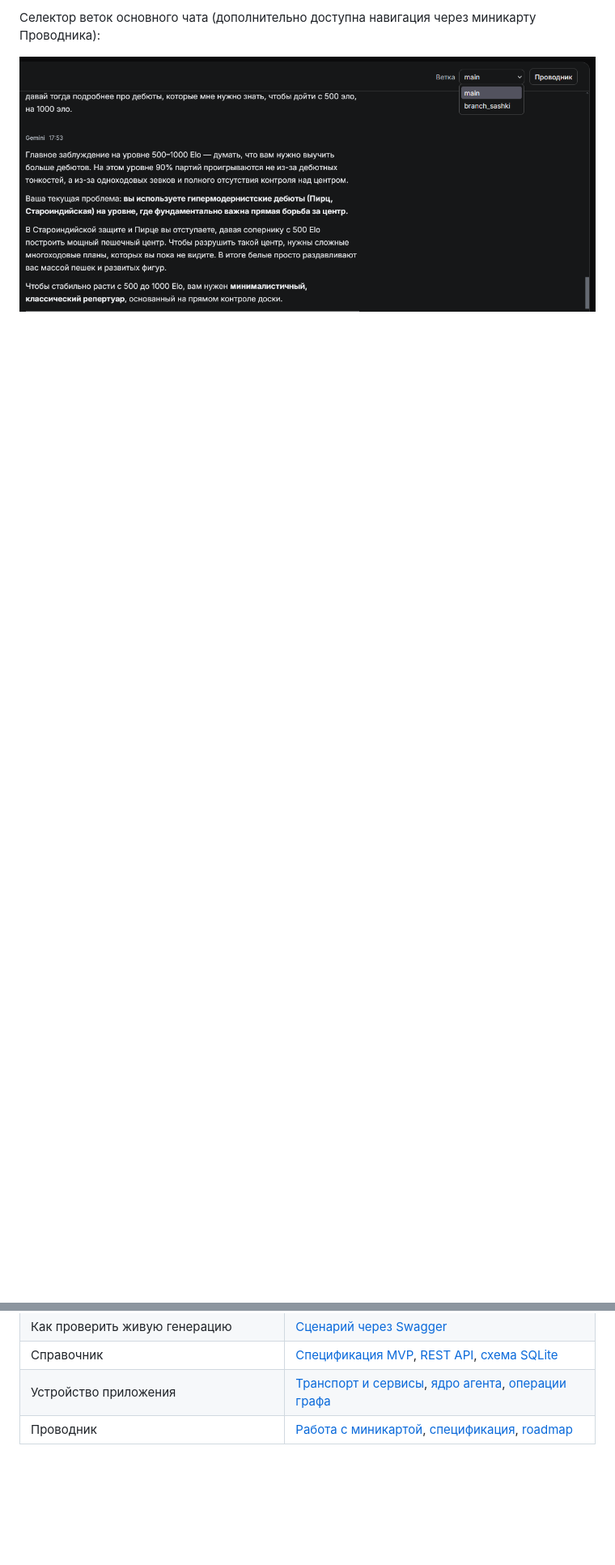
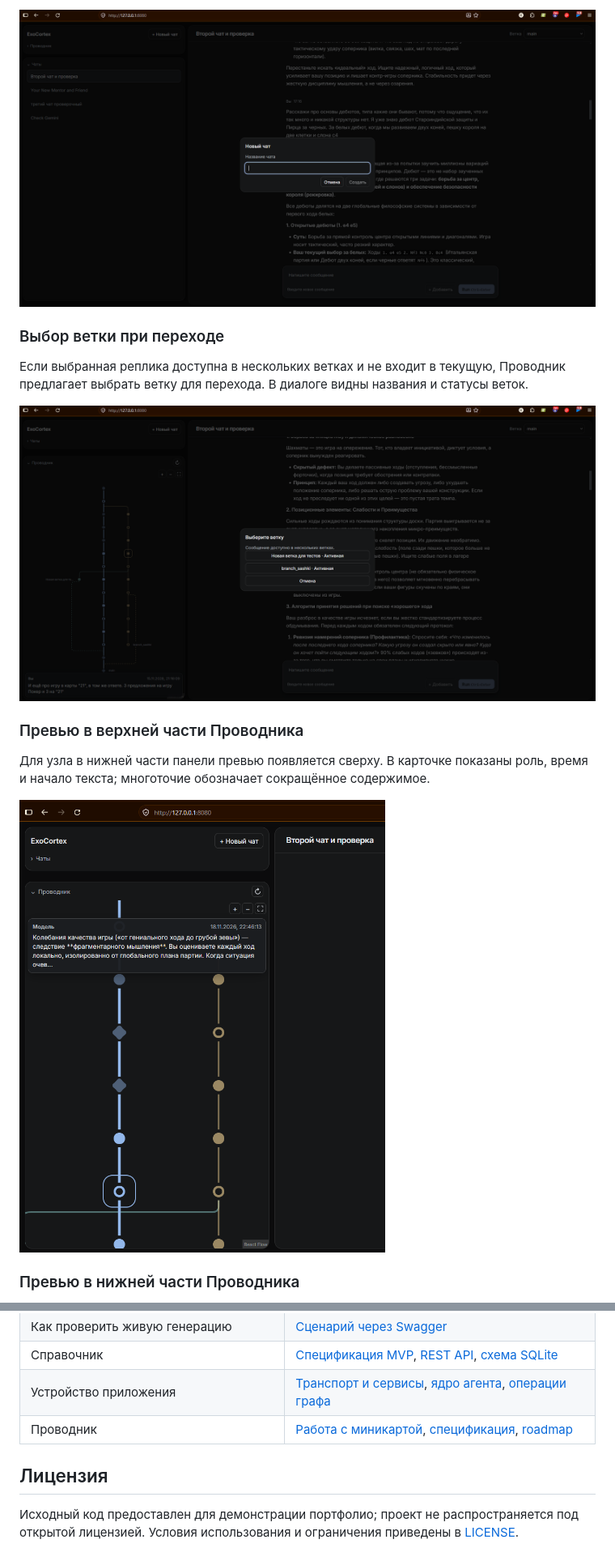
Before and after one commit to Curr3ncyV01D/exocortex, a Markdown page: README.md, 2 parts joined by grey strips. Shown at 81% size. Drawn GitHub-style; pictures changed too: docs/assets/screenshots/branch-picker.png, docs/assets/screenshots/create-chat.png, docs/assets/screenshots/explorer-preview-top.png (added); folded sections open; blank space fills up the shorter version.

```diff
--- a/README.md
+++ b/README.md
@@ -24,4 +43,17 @@ ExoCortex — локальное приложение для диалогов с
 
-Селектор веток основного чата (дополнительно доступна навигация через миникарту Проводника):
+![Диалог создания нового чата с полем названия](docs/assets/screenshots/create-chat.png)
 
-![Выпадающий список выбора ветки диалога](docs/assets/screenshots/branch-picker.png)
+### Выбор ветки при переходе
+
+Если выбранная реплика доступна в нескольких ветках и не входит в текущую, Проводник предлагает выбрать ветку для перехода. В диалоге видны названия и статусы веток.
+
+![Диалог выбора ветки для сообщения, доступного в нескольких ветках](docs/assets/screenshots/branch-picker.png)
+
+### Превью в верхней части Проводника
+
+Для узла в нижней части панели превью появляется сверху. В карточке показаны роль, время и начало текста; многоточие обозначает сокращённое содержимое.
+
+![Увеличенный граф с выбранным узлом модели и превью в верхней части панели](docs/assets/screenshots/explorer-preview-top.png)
+
+### Превью в нижней части Проводника
+
@@ -90,3 +133,7 @@ npm run dev
 | Справочник | [Спецификация MVP](docs/SPEC.md), [REST API](docs/SPEC.md#5-контракты-api-и-pydantic-схемы-rest-interface), [схема SQLite](docs/db_architecture.md) |
 | Устройство приложения | [Транспорт и сервисы](docs/explanation/transport.md), [ядро агента](docs/agent_core.md), [операции графа](docs/spec_crud_graph.md) |
 | Проводник | [Работа с миникартой](docs/how-to/use-explorer.md), [спецификация](docs/spec_chat_explorer.md), [roadmap](ROADMAP.md) |
+
+## Лицензия
+
+Исходный код предоставлен для демонстрации портфолио; проект не распространяется под открытой лицензией. Условия использования и ограничения приведены в [LICENSE](LICENSE).
```
Also changed, not shown: other parts of README.md (+43 -13 lines), docs/assets/screenshots/explorer-preview-bottom.png (added), docs/assets/screenshots/workspace.png.
